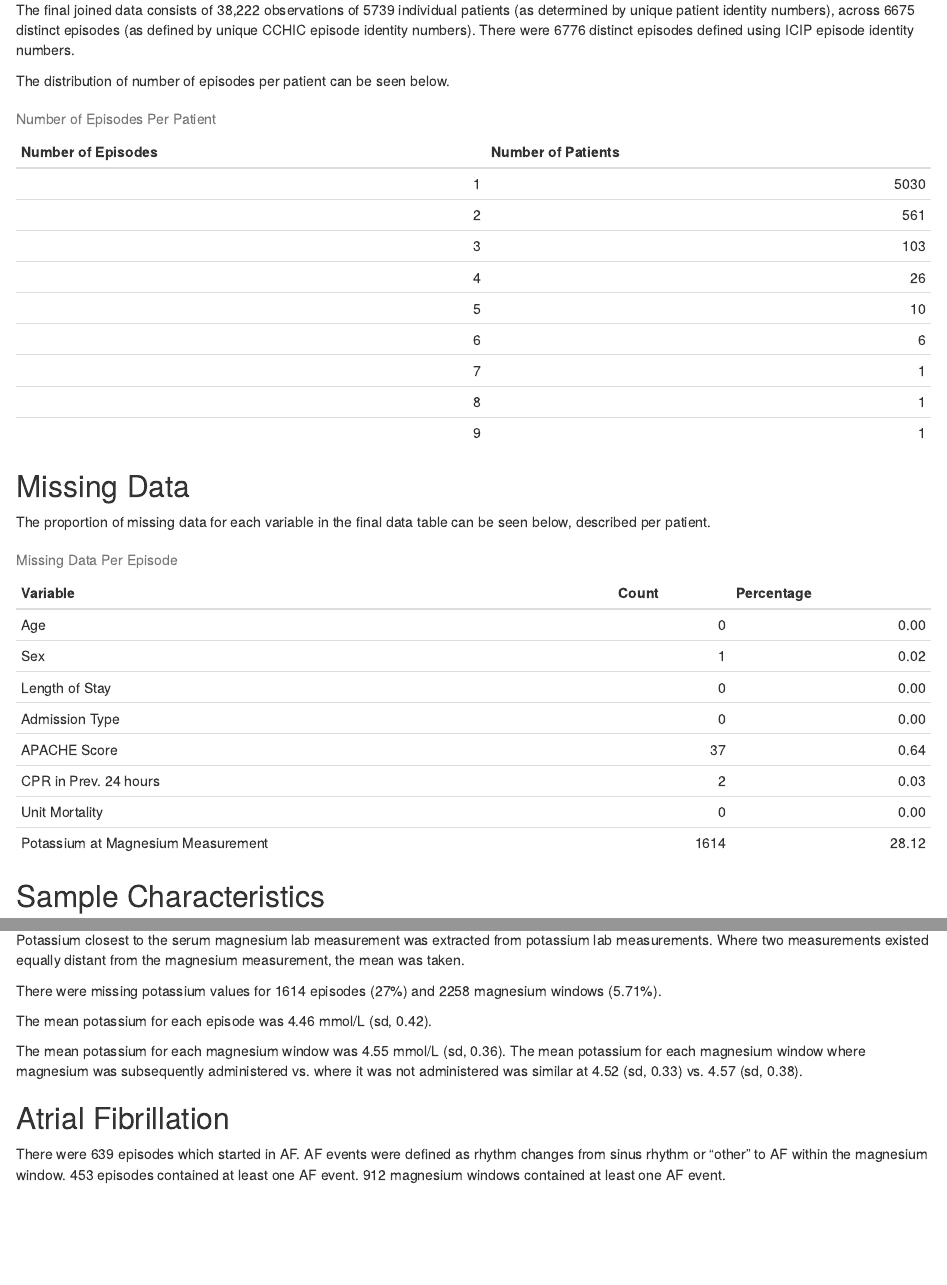
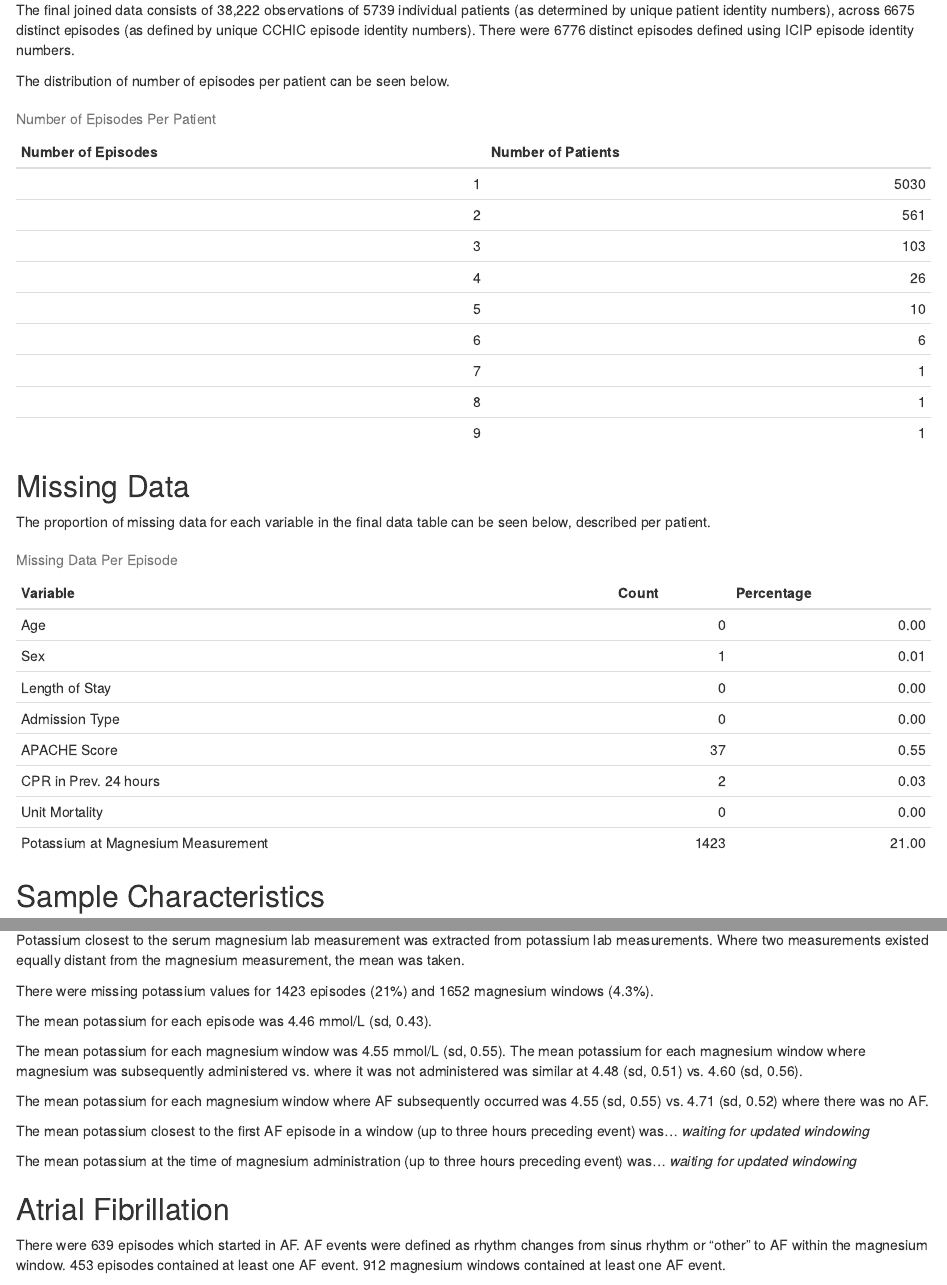
Before and after one commit to ha05069/mg_af, an R Markdown document (data_summary.Rmd): the page in a window 1100 px wide, from 1340 px down, and a second part further down, joined at a grey line. Rendered offline with R 4.5, knitr and Pandoc, with nearby package versions.

Commit message:
updated table 1 with potassium covariate data and started summary of nursing data for IVA.

```diff
--- a/data_summary.Rmd
+++ b/data_summary.Rmd
@@ -130,8 +130,8 @@ missing_data_pt <-
                       "CPR in Prev. 24 hours",
                       "Unit Mortality",
                       "Potassium at Magnesium Measurement"),
-         Count = c(0, 1, 0, 0, 37, 2,0,1614),
-         Percentage = round(Count/num_pts * 100, 2))
+         Count = c(0, 1, 0, 0, 37, 2,0,1423),
+         Percentage = round(Count/num_epi_cchic * 100, 2))
 
 kable(missing_data_pt, caption = "Missing Data Per Episode")
 
@@ -331,11 +331,17 @@ knitr::include_graphics("./mg_dist_admin.PNG")
 
 Potassium closest to the serum magnesium lab measurement was extracted from potassium lab measurements.  Where two measurements existed equally distant from the magnesium measurement, the mean was taken.
 
-There were missing potassium values for 1614 episodes (27%) and 2258 magnesium windows (5.71%).
+There were missing potassium values for 1423 episodes (21%) and 1652 magnesium windows (4.3%).
 
-The mean potassium for each episode was 4.46 mmol/L (sd, 0.42).
+The mean potassium for each episode was 4.46 mmol/L (sd, 0.43).
 
-The mean potassium for each magnesium window was 4.55 mmol/L (sd, 0.36).  The mean potassium for each magnesium window where magnesium was subsequently administered vs. where it was not administered was similar at 4.52 (sd, 0.33) vs. 4.57 (sd, 0.38).
+The mean potassium for each magnesium window was 4.55 mmol/L (sd, 0.55).  The mean potassium for each magnesium window where magnesium was subsequently administered vs. where it was not administered was similar at 4.48 (sd, 0.51) vs. 4.60 (sd, 0.56).
+
+The mean potassium for each magnesium window where AF subsequently occurred was 4.55 (sd, 0.55) vs. 4.71 (sd, 0.52) where there was no AF.
+
+The mean potassium closest to the first AF episode in a window (up to three hours preceding event) was... *waiting for updated windowing*
+
+The mean potassium at the time of magnesium administration (up to three hours preceding event) was... *waiting for updated windowing*
 
 
 
```
Also changed, not shown: data_summary.Rmd (20 more changed lines).
